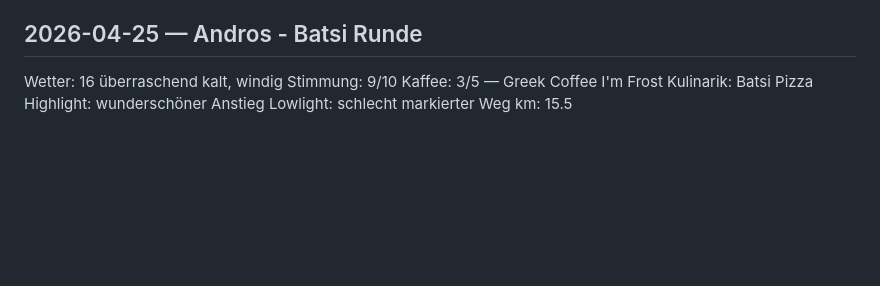
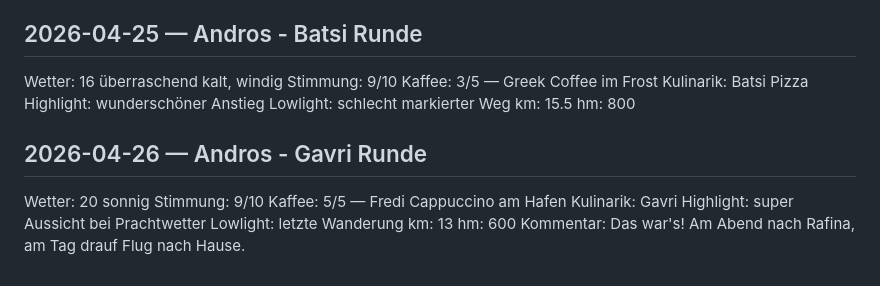
Before and after one commit to wkapga/pratinas, a Markdown page: travel/travel-log.md, the part around the change. GitHub-like rendering; blank space fills up the shorter version.

Commit message:
Aktualisieren von travel-log.md

```diff
--- a/travel/travel-log.md
+++ b/travel/travel-log.md
@@ -244,8 +244,21 @@ hm: 950
 ## 2026-04-25 — Andros - Batsi Runde
 Wetter: 16 überraschend kalt, windig
 Stimmung: 9/10
-Kaffee: 3/5 — Greek Coffee I'm Frost
+Kaffee: 3/5 — Greek Coffee im Frost
 Kulinarik: Batsi Pizza
 Highlight: wunderschöner Anstieg
 Lowlight: schlecht markierter Weg
 km: 15.5
+hm: 800
+
+
+## 2026-04-26 — Andros - Gavri Runde
+Wetter: 20 sonnig
+Stimmung: 9/10
+Kaffee: 5/5 — Fredi Cappuccino am Hafen
+Kulinarik: Gavri
+Highlight: super Aussicht bei Prachtwetter
+Lowlight: letzte Wanderung
+km: 13
+hm: 600
+Kommentar: Das war's! Am Abend nach Rafina, am Tag drauf Flug nach Hause.
```
